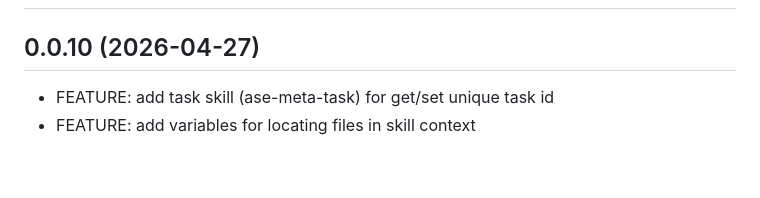
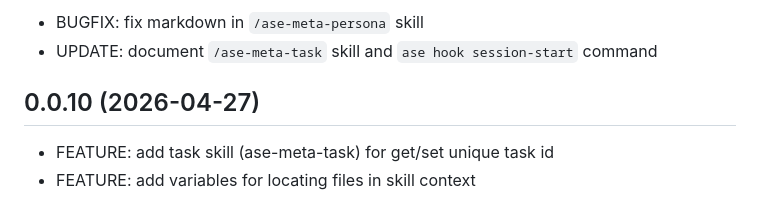
Before and after one commit to Brusdeylins/ase, a Markdown page: CHANGELOG.md, the part around one of its changes. Drawn GitHub-style; blank space fills up the shorter version.

```diff
--- a/CHANGELOG.md
+++ b/CHANGELOG.md
@@ -6,4 +6,7 @@ ChangeLog
 -------------------
+
+- BUGFIX: fix markdown in `/ase-meta-persona` skill
+- UPDATE: document `/ase-meta-task` skill and `ase hook session-start` command
 
 0.0.10 (2026-04-27)
 -------------------
```
Also changed, not shown: other parts of CHANGELOG.md (+1 -1 lines).
